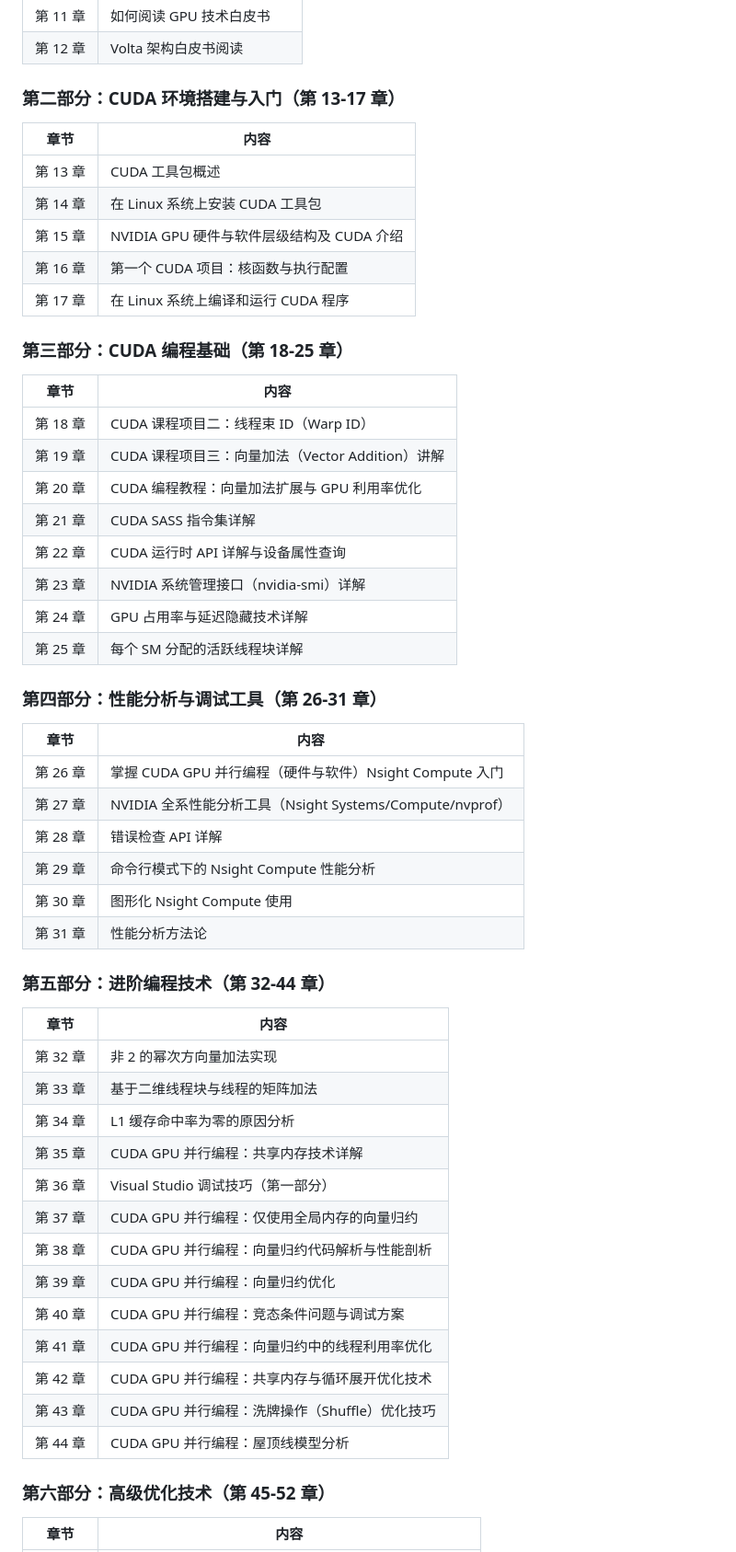
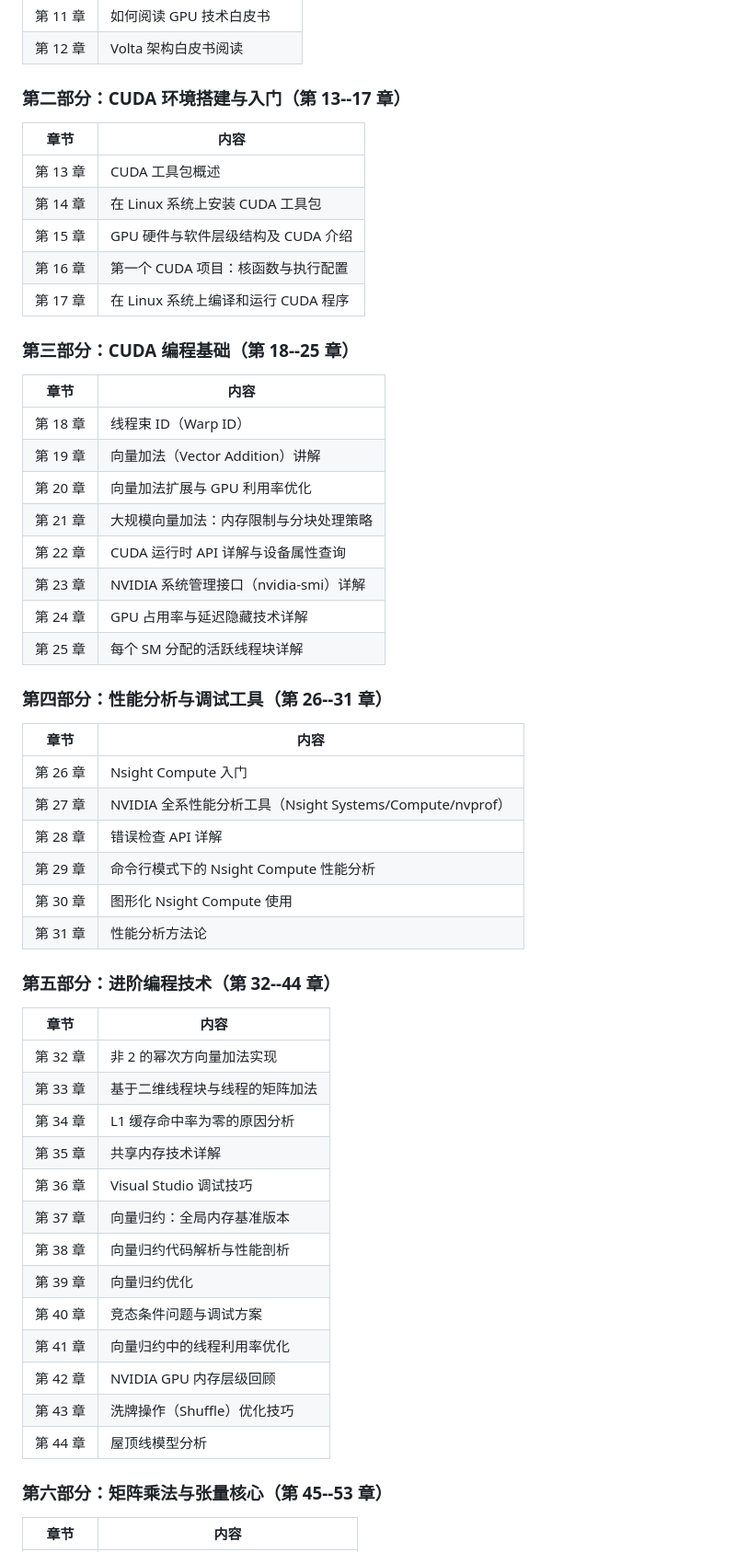
Before and after one commit to eraft-io/cuda-ebook, a Markdown page: README.md, the part around one of its changes. Shown at 92% size. Drawn GitHub-style.

```diff
--- a/README.md
+++ b/README.md
@@ -25,59 +67,59 @@
 | 第 11 章 | 如何阅读 GPU 技术白皮书 |
 | 第 12 章 | Volta 架构白皮书阅读 |
 
-### 第二部分：CUDA 环境搭建与入门（第 13-17 章）
+### 第二部分：CUDA 环境搭建与入门（第 13--17 章）
 
 | 章节 | 内容 |
 |------|------|
 | 第 13 章 | CUDA 工具包概述 |
 | 第 14 章 | 在 Linux 系统上安装 CUDA 工具包 |
-| 第 15 章 | NVIDIA GPU 硬件与软件层级结构及 CUDA 介绍 |
+| 第 15 章 | GPU 硬件与软件层级结构及 CUDA 介绍 |
 | 第 16 章 | 第一个 CUDA 项目：核函数与执行配置 |
 | 第 17 章 | 在 Linux 系统上编译和运行 CUDA 程序 |
 
-### 第三部分：CUDA 编程基础（第 18-25 章）
+### 第三部分：CUDA 编程基础（第 18--25 章）
 
 | 章节 | 内容 |
 |------|------|
-| 第 18 章 | CUDA 课程项目二：线程束 ID（Warp ID） |
-| 第 19 章 | CUDA 课程项目三：向量加法（Vector Addition）讲解 |
-| 第 20 章 | CUDA 编程教程：向量加法扩展与 GPU 利用率优化 |
-| 第 21 章 | CUDA SASS 指令集详解 |
+| 第 18 章 | 线程束 ID（Warp ID） |
+| 第 19 章 | 向量加法（Vector Addition）讲解 |
+| 第 20 章 | 向量加法扩展与 GPU 利用率优化 |
+| 第 21 章 | 大规模向量加法：内存限制与分块处理策略 |
 | 第 22 章 | CUDA 运行时 API 详解与设备属性查询 |
 | 第 23 章 | NVIDIA 系统管理接口（nvidia-smi）详解 |
 | 第 24 章 | GPU 占用率与延迟隐藏技术详解 |
 | 第 25 章 | 每个 SM 分配的活跃线程块详解 |
 
-### 第四部分：性能分析与调试工具（第 26-31 章）
+### 第四部分：性能分析与调试工具（第 26--31 章）
 
 | 章节 | 内容 |
 |------|------|
-| 第 26 章 | 掌握 CUDA GPU 并行编程（硬件与软件）Nsight Compute 入门 |
+| 第 26 章 | Nsight Compute 入门 |
 | 第 27 章 | NVIDIA 全系性能分析工具（Nsight Systems/Compute/nvprof） |
 | 第 28 章 | 错误检查 API 详解 |
 | 第 29 章 | 命令行模式下的 Nsight Compute 性能分析 |
 | 第 30 章 | 图形化 Nsight Compute 使用 |
 | 第 31 章 | 性能分析方法论 |
 
-### 第五部分：进阶编程技术（第 32-44 章）
+### 第五部分：进阶编程技术（第 32--44 章）
 
 | 章节 | 内容 |
 |------|------|
 | 第 32 章 | 非 2 的幂次方向量加法实现 |
 | 第 33 章 | 基于二维线程块与线程的矩阵加法 |
 | 第 34 章 | L1 缓存命中率为零的原因分析 |
-| 第 35 章 | CUDA GPU 并行编程：共享内存技术详解 |
-| 第 36 章 | Visual Studio 调试技巧（第一部分） |
-| 第 37 章 | CUDA GPU 并行编程：仅使用全局内存的向量归约 |
-| 第 38 章 | CUDA GPU 并行编程：向量归约代码解析与性能剖析 |
-| 第 39 章 | CUDA GPU 并行编程：向量归约优化 |
-| 第 40 章 | CUDA GPU 并行编程：竞态条件问题与调试方案 |
-| 第 41 章 | CUDA GPU 并行编程：向量归约中的线程利用率优化 |
-| 第 42 章 | CUDA GPU 并行编程：共享内存与循环展开优化技术 |
-| 第 43 章 | CUDA GPU 并行编程：洗牌操作（Shuffle）优化技巧 |
-| 第 44 章 | CUDA GPU 并行编程：屋顶线模型分析 |
+| 第 35 章 | 共享内存技术详解 |
+| 第 36 章 | Visual Studio 调试技巧 |
+| 第 37 章 | 向量归约：全局内存基准版本 |
+| 第 38 章 | 向量归约代码解析与性能剖析 |
+| 第 39 章 | 向量归约优化 |
+| 第 40 章 | 竞态条件问题与调试方案 |
+| 第 41 章 | 向量归约中的线程利用率优化 |
+| 第 42 章 | NVIDIA GPU 内存层级回顾 |
+| 第 43 章 | 洗牌操作（Shuffle）优化技巧 |
+| 第 44 章 | 屋顶线模型分析 |
 
-### 第六部分：高级优化技术（第 45-52 章）
+### 第六部分：矩阵乘法与张量核心（第 45--53 章）
 
 | 章节 | 内容 |
 |------|------|
```
Also changed, not shown: other parts of README.md (+69 -24 lines).
